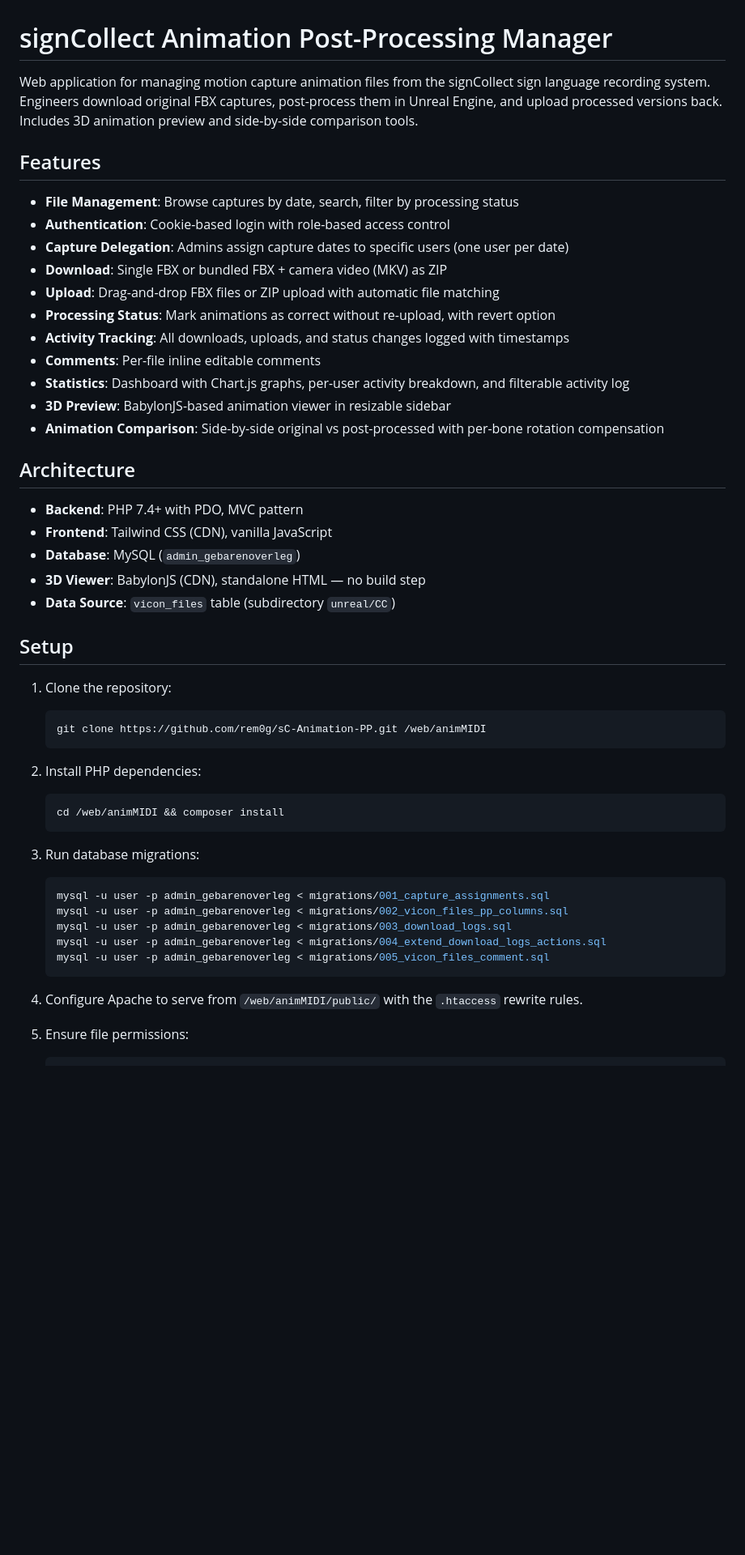
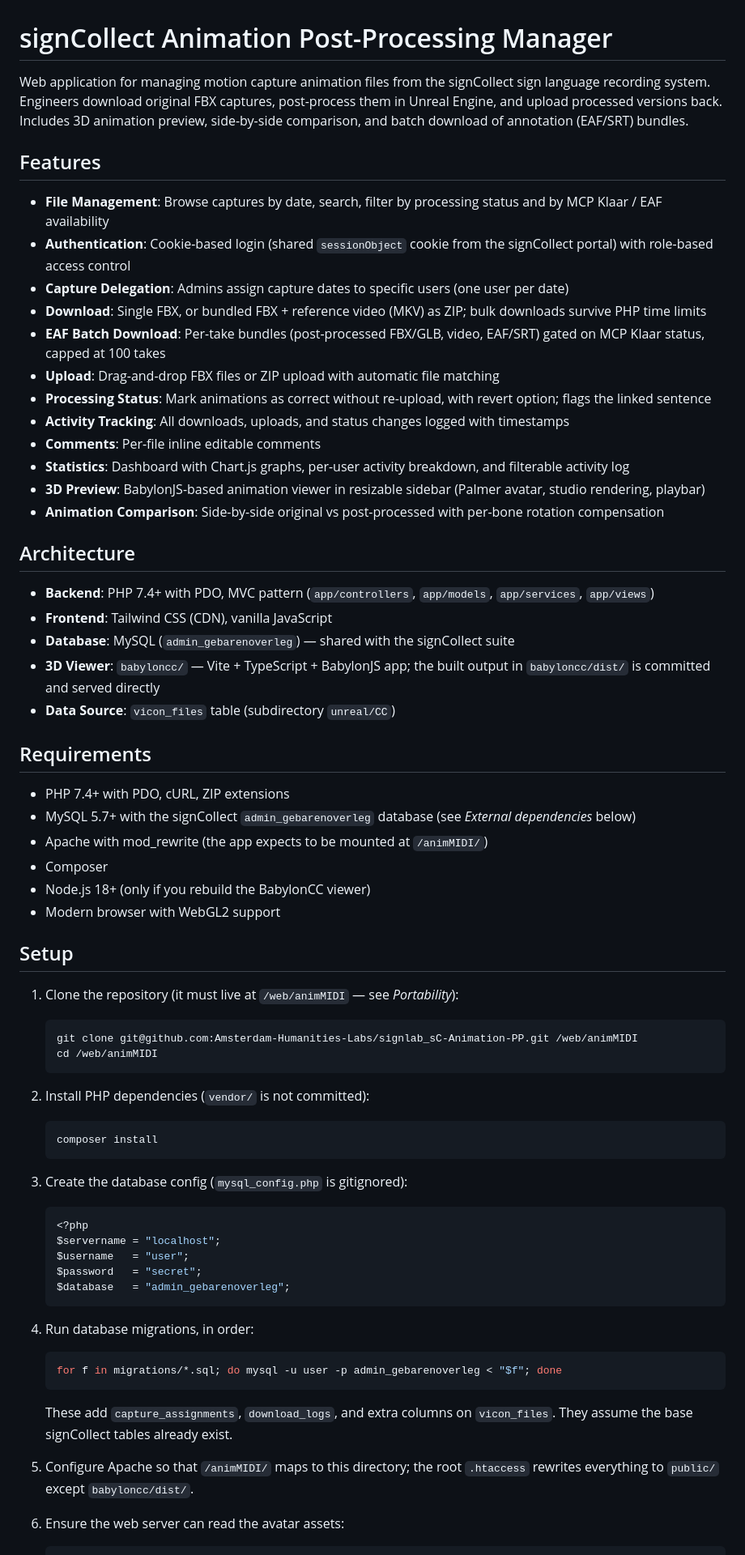
Before and after one commit to Amsterdam-Humanities-Labs/signlab_mocap-postprocessing, a Markdown page: README.md, the part around one of its changes. Shown at 81% size. Drawn GitHub-style; blank space fills up the shorter version.

Commit message:
docs: rewrite README setup, external dependencies, and portability notes
Co-Authored-By: Claude Fable 5 <noreply@anthropic.com>

````diff
--- a/README.md
+++ b/README.md
@@ -1,51 +1,68 @@
 # signCollect Animation Post-Processing Manager
 
-Web application for managing motion capture animation files from the signCollect sign language recording system. Engineers download original FBX captures, post-process them in Unreal Engine, and upload processed versions back. Includes 3D animation preview and side-by-side comparison tools.
+Web application for managing motion capture animation files from the signCollect sign language recording system. Engineers download original FBX captures, post-process them in Unreal Engine, and upload processed versions back. Includes 3D animation preview, side-by-side comparison, and batch download of annotation (EAF/SRT) bundles.
 
 ## Features
 
-- **File Management**: Browse captures by date, search, filter by processing status
-- **Authentication**: Cookie-based login with role-based access control
+- **File Management**: Browse captures by date, search, filter by processing status and by MCP Klaar / EAF availability
+- **Authentication**: Cookie-based login (shared `sessionObject` cookie from the signCollect portal) with role-based access control
 - **Capture Delegation**: Admins assign capture dates to specific users (one user per date)
-- **Download**: Single FBX or bundled FBX + camera video (MKV) as ZIP
+- **Download**: Single FBX, or bundled FBX + reference video (MKV) as ZIP; bulk downloads survive PHP time limits
+- **EAF Batch Download**: Per-take bundles (post-processed FBX/GLB, video, EAF/SRT) gated on MCP Klaar status, capped at 100 takes
 - **Upload**: Drag-and-drop FBX files or ZIP upload with automatic file matching
-- **Processing Status**: Mark animations as correct without re-upload, with revert option
+- **Processing Status**: Mark animations as correct without re-upload, with revert option; flags the linked sentence
 - **Activity Tracking**: All downloads, uploads, and status changes logged with timestamps
 - **Comments**: Per-file inline editable comments
 - **Statistics**: Dashboard with Chart.js graphs, per-user activity breakdown, and filterable activity log
-- **3D Preview**: BabylonJS-based animation viewer in resizable sidebar
+- **3D Preview**: BabylonJS-based animation viewer in resizable sidebar (Palmer avatar, studio rendering, playbar)
 - **Animation Comparison**: Side-by-side original vs post-processed with per-bone rotation compensation
 
 ## Architecture
 
-- **Backend**: PHP 7.4+ with PDO, MVC pattern
+- **Backend**: PHP 7.4+ with PDO, MVC pattern (`app/controllers`, `app/models`, `app/services`, `app/views`)
 - **Frontend**: Tailwind CSS (CDN), vanilla JavaScript
-- **Database**: MySQL (`admin_gebarenoverleg`)
-- **3D Viewer**: BabylonJS (CDN), standalone HTML — no build step
+- **Database**: MySQL (`admin_gebarenoverleg`) — shared with the signCollect suite
+- **3D Viewer**: `babyloncc/` — Vite + TypeScript + BabylonJS app; the built output in `babyloncc/dist/` is committed and served directly
 - **Data Source**: `vicon_files` table (subdirectory `unreal/CC`)
+
+## Requirements
+
+- PHP 7.4+ with PDO, cURL, ZIP extensions
+- MySQL 5.7+ with the signCollect `admin_gebarenoverleg` database (see *External dependencies* below)
+- Apache with mod_rewrite (the app expects to be mounted at `/animMIDI/`)
+- Composer
+- Node.js 18+ (only if you rebuild the BabylonCC viewer)
+- Modern browser with WebGL2 support
 
 ## Setup
 
-1. Clone the repository:
+1. Clone the repository (it must live at `/web/animMIDI` — see *Portability*):
    ```bash
-   git clone https://github.com/rem0g/sC-Animation-PP.git /web/animMIDI
+   git clone git@github.com:Amsterdam-Humanities-Labs/signlab_sC-Animation-PP.git /web/animMIDI
+   cd /web/animMIDI
    ```
 
-2. Install PHP dependencies:
+2. Install PHP dependencies (`vendor/` is not committed):
    ```bash
-   cd /web/animMIDI && composer install
+   composer install
    ```
 
-3. Run database migrations:
-   ```bash
-   mysql -u user -p admin_gebarenoverleg < migrations/001_capture_assignments.sql
-   mysql -u user -p admin_gebarenoverleg < migrations/002_vicon_files_pp_columns.sql
-   mysql -u user -p admin_gebarenoverleg < migrations/003_download_logs.sql
-   mysql -u user -p admin_gebarenoverleg < migrations/004_extend_download_logs_actions.sql
-   mysql -u user -p admin_gebarenoverleg < migrations/005_vicon_files_comment.sql
+3. Create the database config (`mysql_config.php` is gitignored):
+   ```php
+   <?php
+   $servername = "localhost";
+   $username   = "user";
+   $password   = "secret";
+   $database   = "admin_gebarenoverleg";
    ```
 
-4. Configure Apache to serve from `/web/animMIDI/public/` with the `.htaccess` rewrite rules.
+4. Run database migrations, in order:
+   ```bash
+   for f in migrations/*.sql; do mysql -u user -p admin_gebarenoverleg < "$f"; done
+   ```
+   These add `capture_assignments`, `download_logs`, and extra columns on `vicon_files`. They assume the base signCollect tables already exist.
 
-5. Ensure file permissions:
+5. Configure Apache so that `/animMIDI/` maps to this directory; the root `.htaccess` rewrites everything to `public/` except `babyloncc/dist/`.
+
+6. Ensure the web server can read the avatar assets:
    ```bash
````
Also changed, not shown: other parts of README.md (+51 -9 lines).
